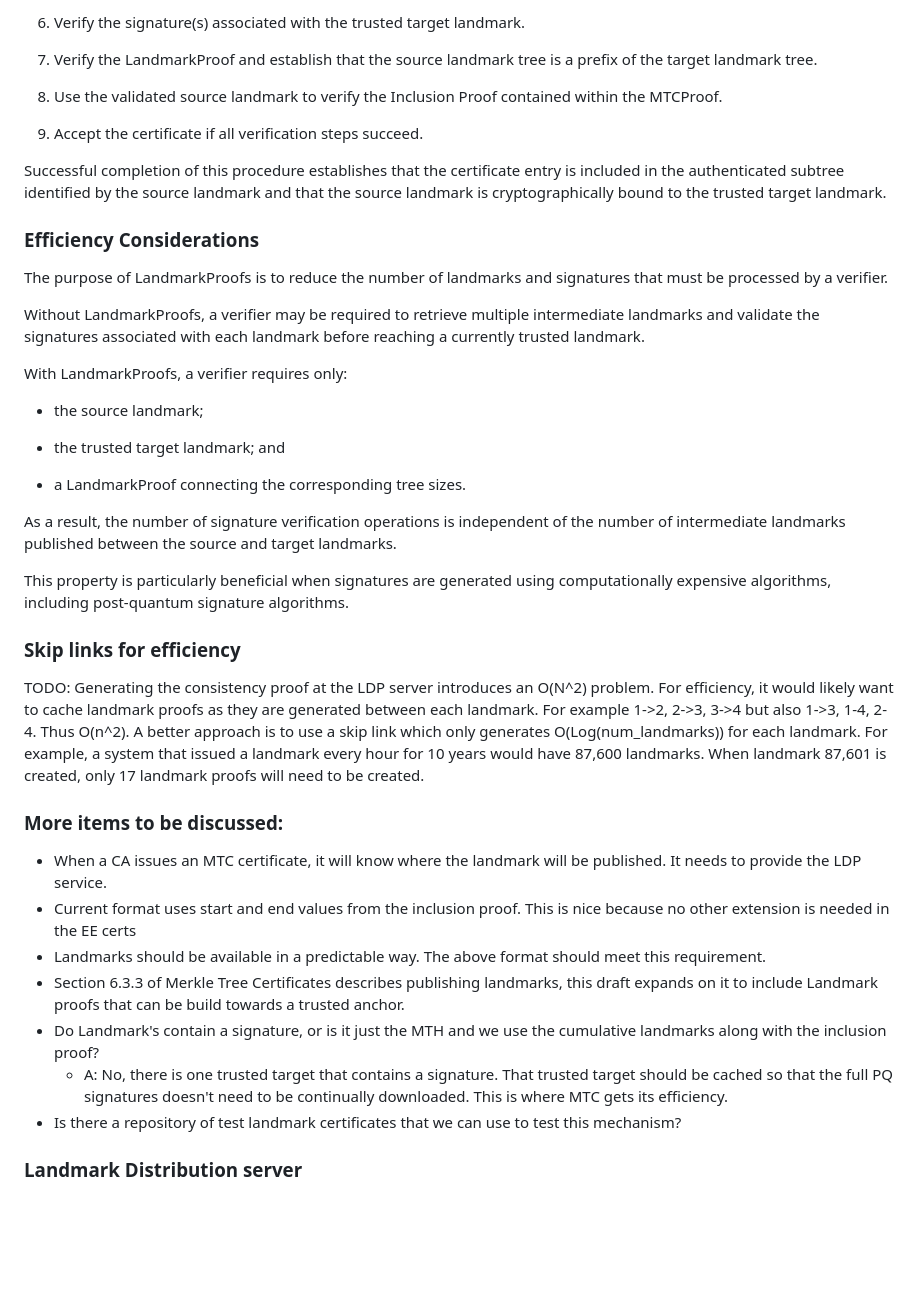
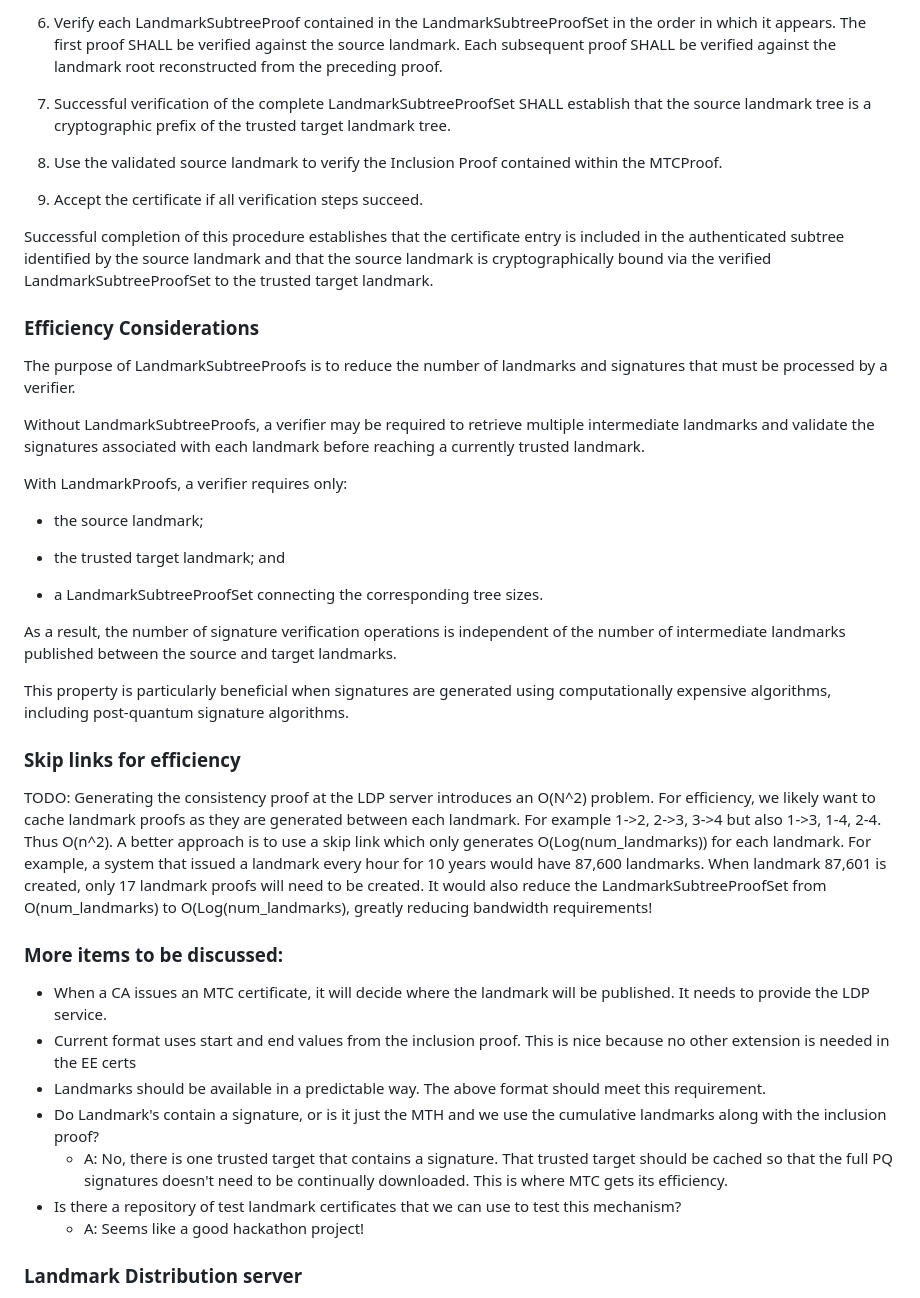
Before and after one commit to johngray-dev/draft-gray-plants-mtc-deploy-use-cases, a Markdown page: draft-gray-plants-mtc-deploy-use-cases.md, the part around one of its changes. GitHub-like rendering; blank space fills up the shorter version.

```diff
--- a/draft-gray-plants-mtc-deploy-use-cases.md
+++ b/draft-gray-plants-mtc-deploy-use-cases.md
@@ -335,9 +349,14 @@ A verifier SHALL perform the following steps:
 
-7.  Verify the signature(s) associated with the trusted target
-    landmark.
+7.  Verify each LandmarkSubtreeProof contained in the
+    LandmarkSubtreeProofSet in the order in which it appears.
+    The first proof SHALL be verified against the source
+    landmark. Each subsequent proof SHALL be verified against
+    the landmark root reconstructed from the preceding proof.
 
-8.  Verify the LandmarkProof and establish that the source
-    landmark tree is a prefix of the target landmark tree.
+8.  Successful verification of the complete
+    LandmarkSubtreeProofSet SHALL establish that the source
+    landmark tree is a cryptographic prefix of the trusted
+    target landmark tree.
 
 9.  Use the validated source landmark to verify the Inclusion
     Proof contained within the MTCProof.
@@ -347,14 +366,15 @@ A verifier SHALL perform the following steps:
 Successful completion of this procedure establishes that the
 certificate entry is included in the authenticated subtree
 identified by the source landmark and that the source landmark
-is cryptographically bound to the trusted target landmark.
+is cryptographically bound via the verified LandmarkSubtreeProofSet
+to the trusted target landmark.
 
 ### Efficiency Considerations
 
-The purpose of LandmarkProofs is to reduce the number of
+The purpose of LandmarkSubtreeProofs is to reduce the number of
 landmarks and signatures that must be processed by a verifier.
 
-Without LandmarkProofs, a verifier may be required to retrieve
+Without LandmarkSubtreeProofs, a verifier may be required to retrieve
 multiple intermediate landmarks and validate the signatures
 associated with each landmark before reaching a currently
 trusted landmark.
@@ -365,7 +385,7 @@ With LandmarkProofs, a verifier requires only:
 
 * the trusted target landmark; and
 
-* a LandmarkProof connecting the corresponding tree sizes.
+* a LandmarkSubtreeProofSet connecting the corresponding tree sizes.
 
 As a result, the number of signature verification operations is
 independent of the number of intermediate landmarks published
@@ -377,16 +397,16 @@ including post-quantum signature algorithms.
 
 ### Skip links for efficiency
 
-TODO:  Generating the consistency proof at the LDP server introduces an O(N^2) problem.  For efficiency, it would likely want to cache landmark proofs as they are generated between each landmark.  For example 1->2, 2->3, 3->4 but also 1->3, 1-4, 2-4.  Thus O(n^2).  A better approach is to use a skip link which only generates O(Log(num_landmarks)) for each landmark.  For example, a system that issued a landmark every hour for 10 years would have 87,600 landmarks.  When landmark 87,601 is created, only 17 landmark proofs will need to be created.
+TODO:  Generating the consistency proof at the LDP server introduces an O(N^2) problem.  For efficiency, we likely want to cache landmark proofs as they are generated between each landmark.  For example 1->2, 2->3, 3->4 but also 1->3, 1-4, 2-4.  Thus O(n^2).  A better approach is to use a skip link which only generates O(Log(num_landmarks)) for each landmark.  For example, a system that issued a landmark every hour for 10 years would have 87,600 landmarks.  When landmark 87,601 is created, only 17 landmark proofs will need to be created.  It would also reduce the LandmarkSubtreeProofSet from O(num_landmarks) to O(Log(num_landmarks), greatly reducing bandwidth requirements!
 
 ### More items to be discussed:
-- When a CA issues an MTC certificate, it will know where the landmark will be published.  It needs to provide the LDP service.
+- When a CA issues an MTC certificate, it will decide where the landmark will be published.  It needs to provide the LDP service.
 - Current format uses start and end values from the inclusion proof.  This is nice because no other extension is needed in the EE certs
 - Landmarks should be available in a predictable way.  The above format should meet this requirement.
-- Section 6.3.3 of Merkle Tree Certificates describes publishing landmarks, this draft expands on it to include Landmark proofs that can be build towards a trusted anchor.
 - Do Landmark's contain a signature, or is it just the MTH and we use the cumulative landmarks along with the inclusion proof?
    - A:  No, there is one trusted target that contains a signature.  That trusted target should be cached so that the full PQ signatures doesn't need to be continually downloaded.  This is where MTC gets its efficiency.
 - Is there a repository of test landmark certificates that we can use to test this mechanism?
+   - A:  Seems like a good hackathon project!
 
 
 ### Landmark Distribution server
```
Also changed, not shown: other parts of draft-gray-plants-mtc-deploy-use-cases.md (+44 -30 lines).
